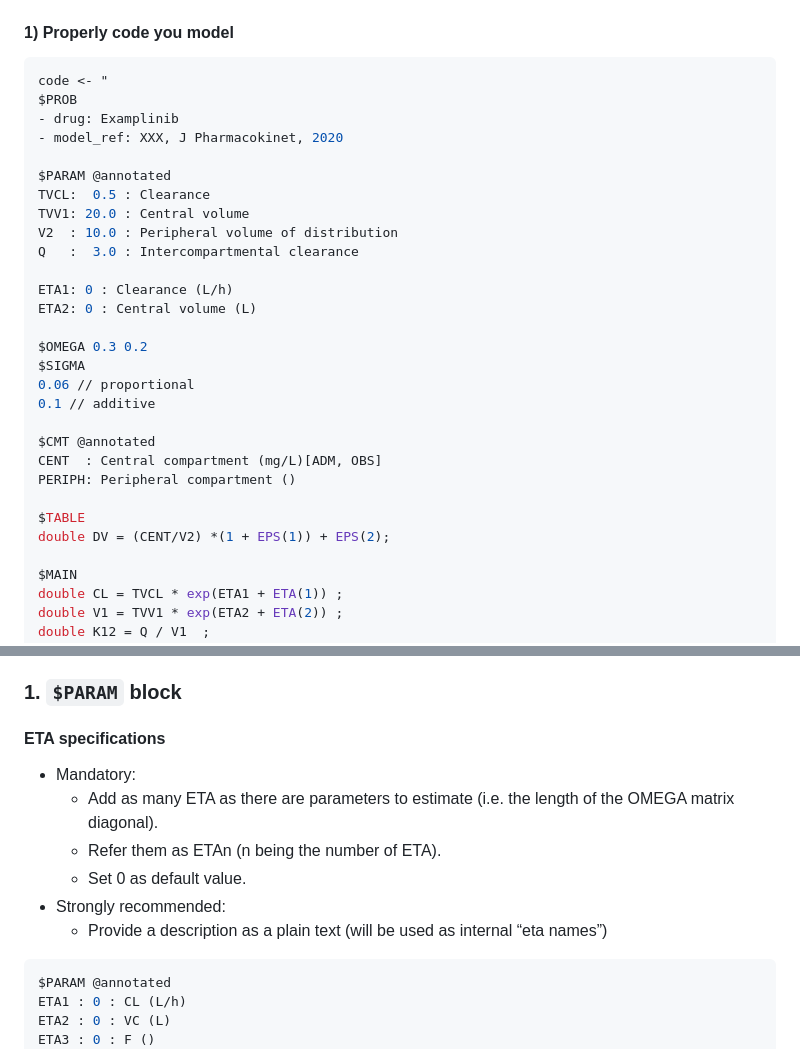
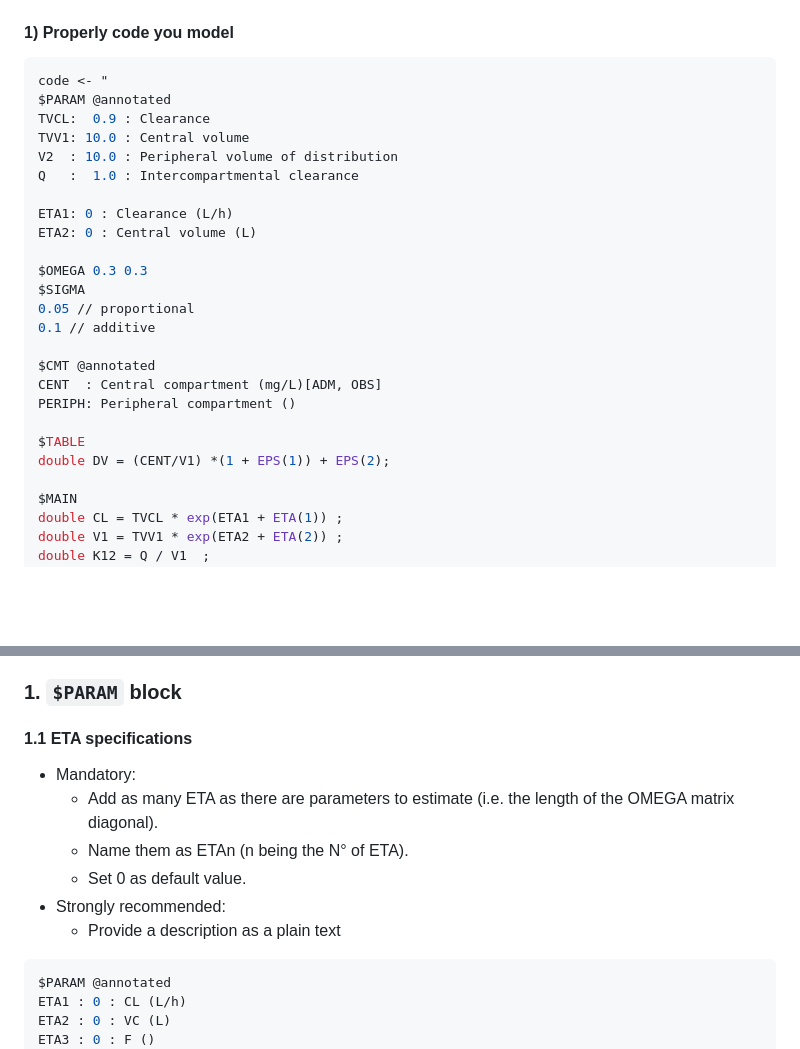
Before and after one commit to FelicienLL/mapbayr, a Markdown page: README.md, 2 parts joined by grey strips. Drawn GitHub-style; blank space fills up the shorter version.

````diff
--- a/README.md
+++ b/README.md
@@ -50,22 +50,18 @@ library(mrgsolve)
 
 ``` r
 code <- "
-$PROB
-- drug: Examplinib
-- model_ref: XXX, J Pharmacokinet, 2020
-
 $PARAM @annotated
-TVCL:  0.5 : Clearance
-TVV1: 20.0 : Central volume
+TVCL:  0.9 : Clearance
+TVV1: 10.0 : Central volume
 V2  : 10.0 : Peripheral volume of distribution
-Q   :  3.0 : Intercompartmental clearance
+Q   :  1.0 : Intercompartmental clearance
 
 ETA1: 0 : Clearance (L/h)
 ETA2: 0 : Central volume (L)
 
-$OMEGA 0.3 0.2
+$OMEGA 0.3 0.3
 $SIGMA
-0.06 // proportional
+0.05 // proportional
 0.1 // additive
 
 $CMT @annotated
@@ -73,7 +69,7 @@ CENT  : Central compartment (mg/L)[ADM, OBS]
 PERIPH: Peripheral compartment ()
 
 $TABLE
-double DV = (CENT/V2) *(1 + EPS(1)) + EPS(2);
+double DV = (CENT/V1) *(1 + EPS(1)) + EPS(2);
 
 $MAIN
 double CL = TVCL * exp(ETA1 + ETA(1)) ;
@@ -220,16 +215,15 @@ to be “read” by mapbayr with the subsequent specifications :
 
 ### 1\. `$PARAM` block
 
-#### ETA specifications
+#### 1.1 ETA specifications
 
   - Mandatory:
       - Add as many ETA as there are parameters to estimate (i.e. the
         length of the OMEGA matrix diagonal).
-      - Refer them as ETAn (n being the number of ETA).
+      - Name them as ETAn (n being the N° of ETA).
       - Set 0 as default value.
   - Strongly recommended:
-      - Provide a description as a plain text (will be used as internal
-        “eta names”)
+      - Provide a description as a plain text
 
 <!-- end list -->
 
````
Also changed, not shown: other parts of README.md (+64 -59 lines), man/figures/README-plot1-1.png, man/figures/README-plot2-1.png, 1 other file.
